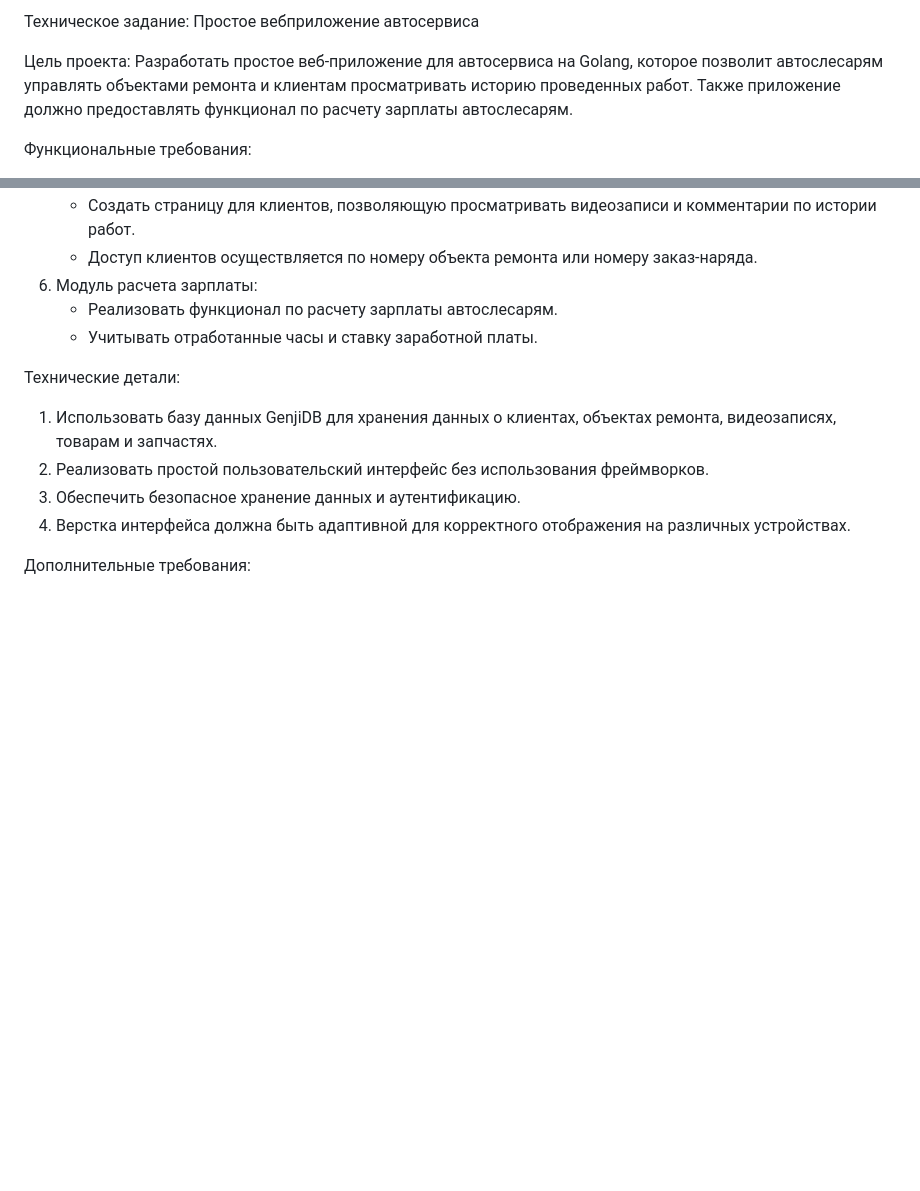
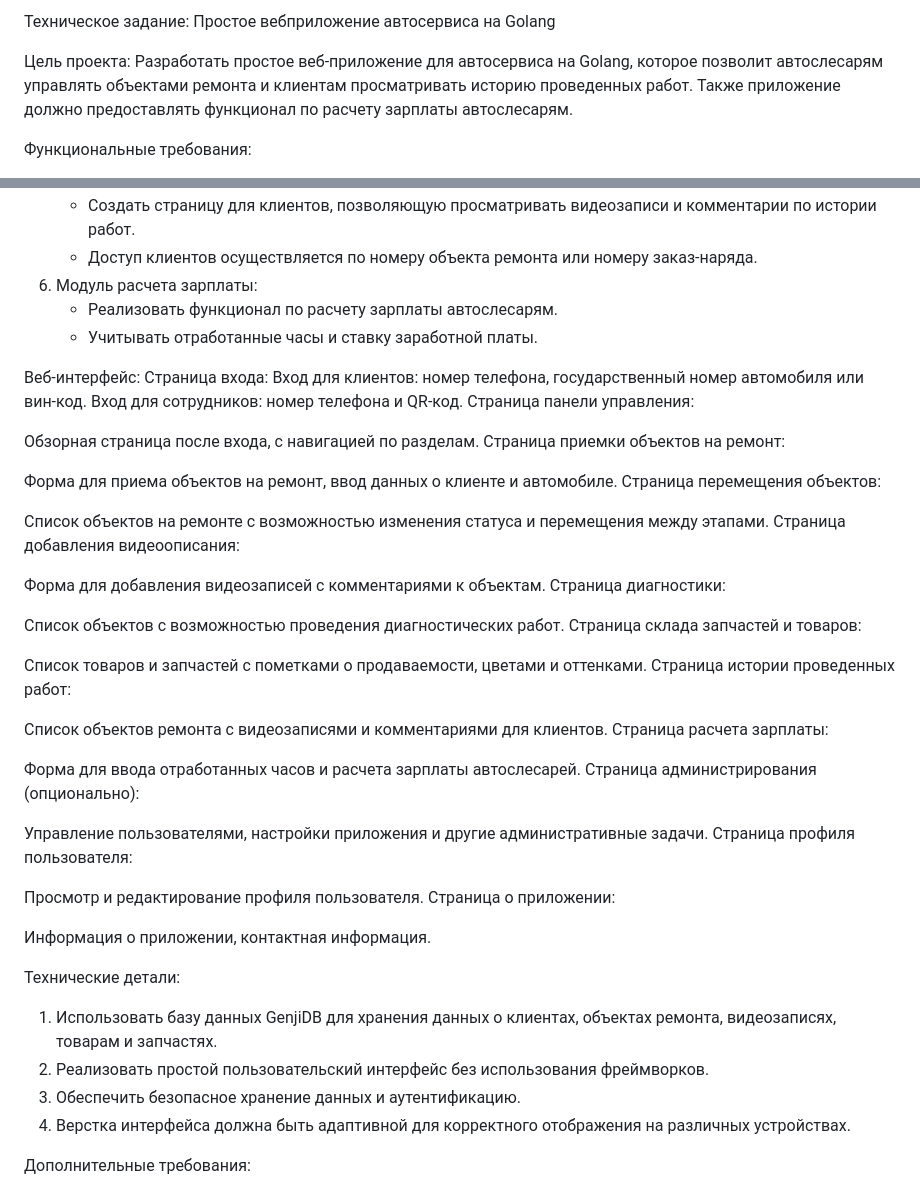
Before and after one commit to matveynator/restar, a Markdown page: README.md, 2 parts joined by grey strips. Drawn GitHub-style; blank space fills up the shorter version.

```diff
--- a/README.md
+++ b/README.md
@@ -1,4 +1,4 @@
-Техническое задание: Простое вебприложение автосервиса
+Техническое задание: Простое вебприложение автосервиса на Golang
 
 Цель проекта:
 Разработать простое веб-приложение для автосервиса на Golang, которое позволит автослесарям управлять объектами ремонта и клиентам просматривать историю проведенных работ. Также приложение должно предоставлять функционал по расчету зарплаты автослесарям.
@@ -24,6 +24,44 @@
    - Реализовать функционал по расчету зарплаты автослесарям.
    - Учитывать отработанные часы и ставку заработной платы.
 
+Веб-интерфейс:
+Страница входа:
+Вход для клиентов: номер телефона, государственный номер автомобиля или вин-код.
+Вход для сотрудников: номер телефона и QR-код.
+Страница панели управления:
+
+Обзорная страница после входа, с навигацией по разделам.
+Страница приемки объектов на ремонт:
+
+Форма для приема объектов на ремонт, ввод данных о клиенте и автомобиле.
+Страница перемещения объектов:
+
+Список объектов на ремонте с возможностью изменения статуса и перемещения между этапами.
+Страница добавления видеоописания:
+
+Форма для добавления видеозаписей с комментариями к объектам.
+Страница диагностики:
+
+Список объектов с возможностью проведения диагностических работ.
+Страница склада запчастей и товаров:
+
+Список товаров и запчастей с пометками о продаваемости, цветами и оттенками.
+Страница истории проведенных работ:
+
+Список объектов ремонта с видеозаписями и комментариями для клиентов.
+Страница расчета зарплаты:
+
+Форма для ввода отработанных часов и расчета зарплаты автослесарей.
+Страница администрирования (опционально):
+
+Управление пользователями, настройки приложения и другие административные задачи.
+Страница профиля пользователя:
+
+Просмотр и редактирование профиля пользователя.
+Страница о приложении:
+
+Информация о приложении, контактная информация.
+
 Технические детали:
 1. Использовать базу данных GenjiDB для хранения данных о клиентах, объектах ремонта, видеозаписях, товарам и запчастях.
 2. Реализовать простой пользовательский интерфейс без использования фреймворков.
```
